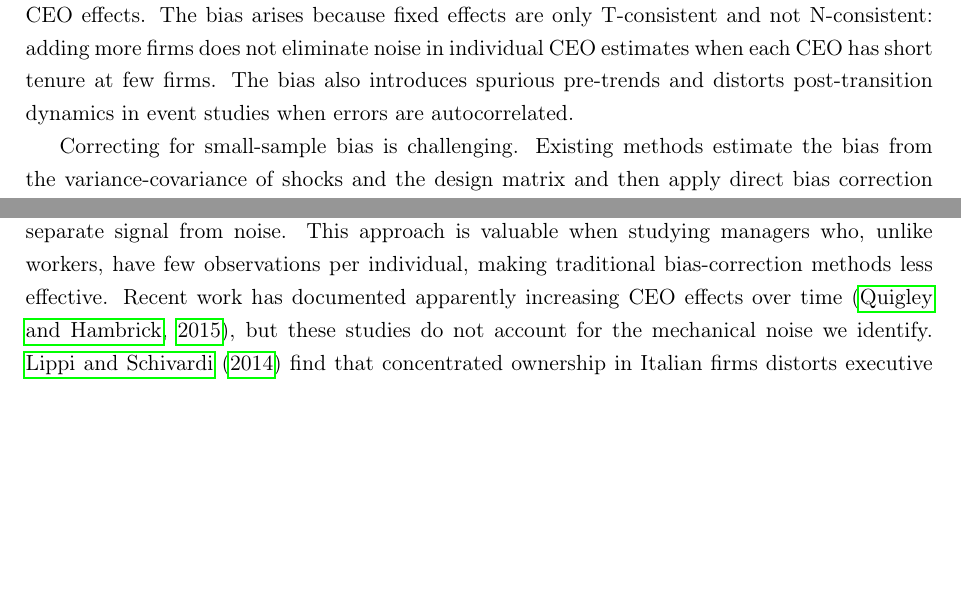
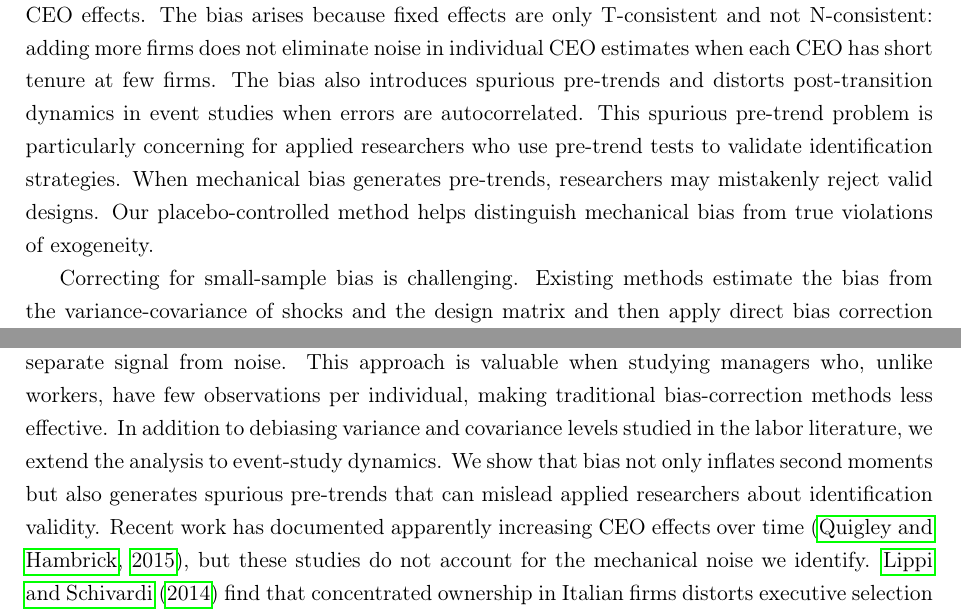
Before and after one commit to korenmiklos/ceo-value, a LaTeX paper (papers/econometrics/paper.tex): two parts of pages 2 and 4 of 22, joined at a grey line, cut so that both start at the same text, the shorter picture padded with empty space. Compiled offline with pdfLaTeX.

Commit message:
Sparkle the intro with pitch messages

```diff
--- a/papers/econometrics/paper.tex
+++ b/papers/econometrics/paper.tex
@@ -53,7 +53,7 @@ How much do individual CEOs contribute to firm performance? Studies estimating C
 The impact of individual CEOs on business practices and firm performance is a widely studied question in economics, corporate finance, and management. In absence of direct measures of CEO characteristics relevant for firm outcomes, studies often include CEO fixed effects to capture variations in latent CEO skills \citep{Bertrand2003-io, crossland2011differences, quigley2015has}.
 
 Most applied work uses second moments of the estimated fixed effects to understand the importance of CEOs in shaping firm behavior. Variance decompositions reveal how much CEOs contribute to the variance of firm outcomes. Firm attributes, such as profitability \citep{mackey2008effect} and risk \citep{schoar2024effect}, are often regressed on the estimated CEO effect, where the estimated coefficient contains the covariance between the dependent variable and the fixed effect. Finally, event studies are used to assess how outcomes evolve before and after CEO transitions to test for pre-trends and to understand post-transition dynamics \citep{schoar2024effect}. However, both the variance and the covariance of estimated fixed effects are biased upwards by small-sample noise even under credible identification assumptions
-\citep{andrews2008high,gaure2014correlation,Bonhomme2023-dx}, which leads to biased second moments and distorts inferences about CEO effects. The bias arises because fixed effects are only T-consistent and not N-consistent: adding more firms does not eliminate noise in individual CEO estimates when each CEO has short tenure at few firms. The bias also introduces spurious pre-trends and distorts post-transition dynamics in event studies when errors are autocorrelated.
+\citep{andrews2008high,gaure2014correlation,Bonhomme2023-dx}, which leads to biased second moments and distorts inferences about CEO effects. The bias arises because fixed effects are only T-consistent and not N-consistent: adding more firms does not eliminate noise in individual CEO estimates when each CEO has short tenure at few firms. The bias also introduces spurious pre-trends and distorts post-transition dynamics in event studies when errors are autocorrelated. This spurious pre-trend problem is particularly concerning for applied researchers who use pre-trend tests to validate identification strategies. When mechanical bias generates pre-trends, researchers may mistakenly reject valid designs. Our placebo-controlled method helps distinguish mechanical bias from true violations of exogeneity.
 
 Correcting for small-sample bias is challenging. Existing methods estimate the bias from the variance-covariance of shocks and the design matrix and then apply direct bias correction such as Empirical Bayes shrinkage \citep{andrews2008high,Bonhomme2019-xi,Bonhomme2023-dx,kline2024firm}. While powerful, these require assuming and estimating a parametric model for the variance-covariance matrix of shocks. Other correction methods include leave-one-out adjustments \citep{kline2020leave} which exclude a firm's own observations when estimating the effect of its CEO on firm outcomes. While this method is useful when studying workers, CEO changes are such rare events that further dropping observations places a significant strain on the data. Leave-one-out estimators remove the bias in covariance by excluding a unit's own observations from the estimation of effects it is compared against \citep{kline2020leave}. In the worker-firm literature, this means leaving a given worker out when estimating firm effects, which is practical because many other workers provide information about the same firm. In our CEO setting, leave-one-out would require excluding the current firm when estimating a CEO effect, relying on the CEO's employment at other firms. However, most CEOs in our sample work at only one firm. Among CEOs who move, pairs of CEOs overlapping at multiple firms are rare. Even when such alternative paths exist, they typically involve long indirect chains that may be noisier than the direct comparison. Thus, they offer little improvement in the estimate of the variance even if the covariance becomes unbiased. For these reasons, leave-one-out methods are impractical in the CEO market.\footnote{Another difference in our application is that the major focus in the labor literature is on understanding the estimated firm effects, whereas we are primarily interested in CEO effects. We also include firm fixed effects, but remove it by differencing or demeaning, so we cannot comment on the correlation between firm and worker (CEO) effects.}
 
@@ -71,7 +71,7 @@ We apply the method to the universe of Hungarian private firms from 1992 to 2022
 
 Our work connects to the broader literature on CEOs and firm performance. Evidence from public sector organizations suggests modest manager effects \citep{fenizia2022managers, janke2024role}, while studies of family firms find larger impacts when professional managers replace family members \citep{bennedsen2007inside, sraer2007performance}. Our results for private firms fall between these extremes: CEOs matter, but less than raw correlations suggest.
 
-Methodologically, our paper builds on the two-way fixed effects literature in labor economics that decomposes wages into worker and firm components \citep{Abowd1999Econometrica, Card2018JoLE}. These studies face similar challenges from limited mobility creating small-sample bias \citep{andrews2008high} and have developed bias-correction methods \citep{Bonhomme2023-dx, gaure2014correlation}. We adapt this framework to the CEO-firm setting but add placebo controls to separate signal from noise. This approach is valuable when studying managers who, unlike workers, have few observations per individual, making traditional bias-correction methods less effective. Recent work has documented apparently increasing CEO effects over time \citep{quigley2015has}, but these studies do not account for the mechanical noise we identify. \citet{lippi2014corporate} find that concentrated ownership in Italian firms distorts executive selection and reduces productivity by 10\%, providing motivation for our framework separating owner and CEO decisions.
+Methodologically, our paper builds on the two-way fixed effects literature in labor economics that decomposes wages into worker and firm components \citep{Abowd1999Econometrica, Card2018JoLE}. These studies face similar challenges from limited mobility creating small-sample bias \citep{andrews2008high} and have developed bias-correction methods \citep{Bonhomme2023-dx, gaure2014correlation}. We adapt this framework to the CEO-firm setting but add placebo controls to separate signal from noise. This approach is valuable when studying managers who, unlike workers, have few observations per individual, making traditional bias-correction methods less effective. In addition to debiasing variance and covariance levels studied in the labor literature, we extend the analysis to event-study dynamics. We show that bias not only inflates second moments but also generates spurious pre-trends that can mislead applied researchers about identification validity. Recent work has documented apparently increasing CEO effects over time \citep{quigley2015has}, but these studies do not account for the mechanical noise we identify. \citet{lippi2014corporate} find that concentrated ownership in Italian firms distorts executive selection and reduces productivity by 10\%, providing motivation for our framework separating owner and CEO decisions.
 
 %%%%%%%%%%%%%%%%%%%%
 \section{The Econometric Problem}
```
Also changed, not shown: papers/econometrics/paper.tex (6 more changed lines).
